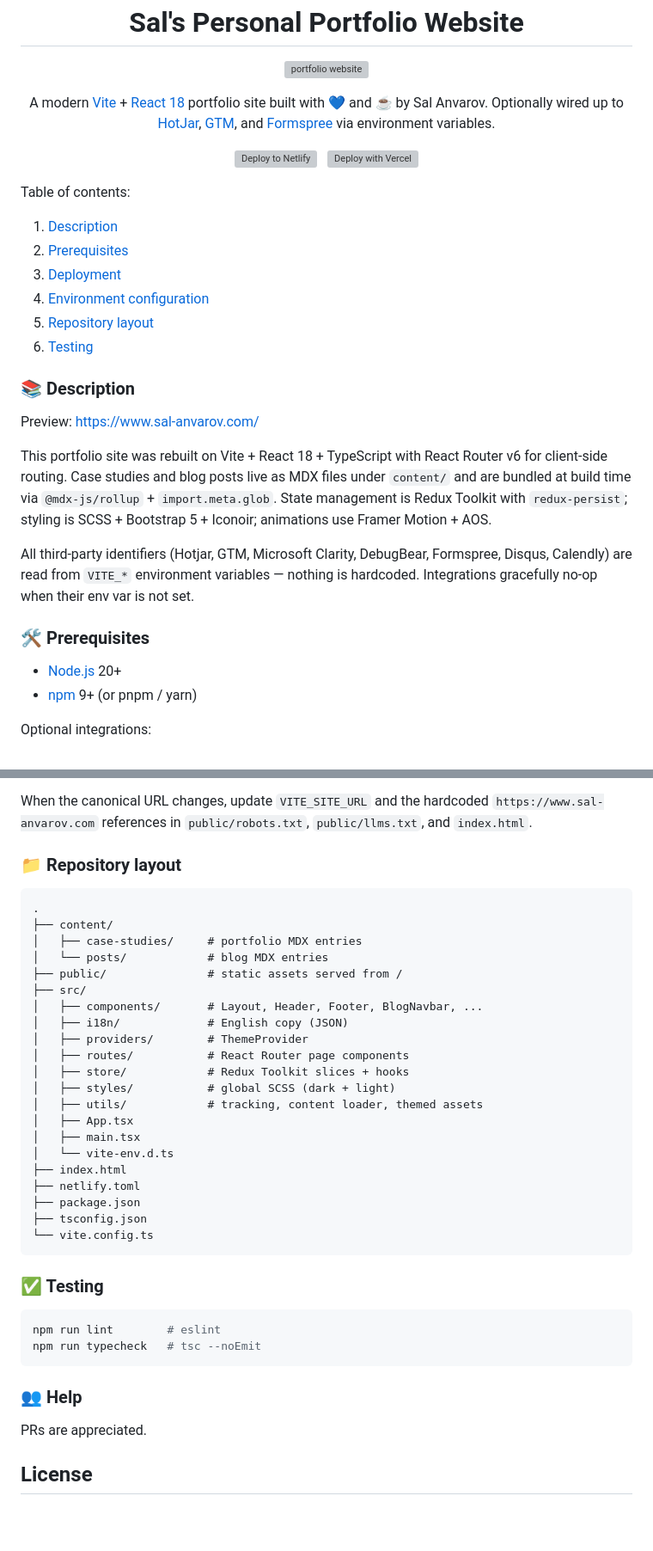
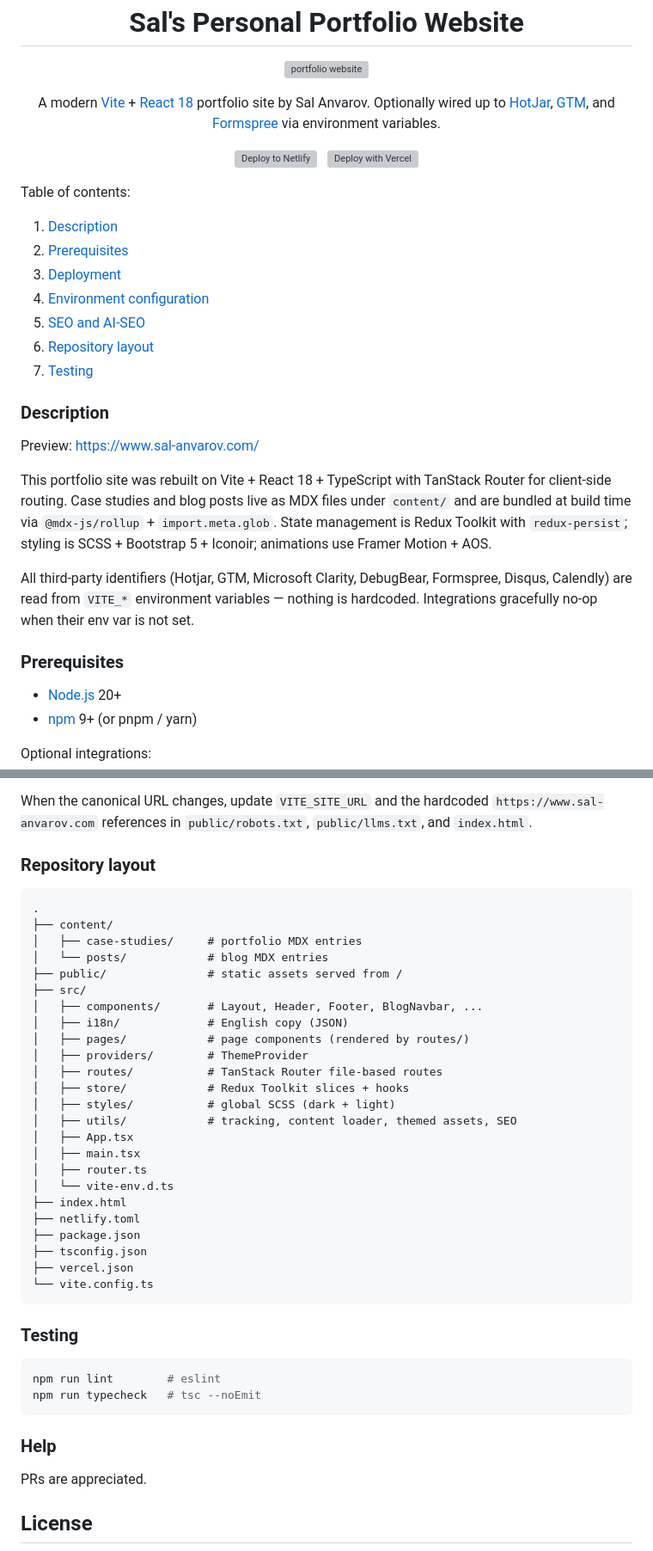
Before and after one commit to msanvarov/personal-portfolio, a Markdown page: README.md, 2 parts joined by grey strips. Shown at 86% size. Drawn GitHub-style; blank space fills up the shorter version; grey boxes are pictures that could not be loaded.

Commit message:
chore(docs): strip emojis from README
Removes the heading and prose emojis (💙 ☕ 📚 🛠️ 🚀 🔒 🔍 📁 ✅ 👥)
from the README per request and updates the corresponding TOC anchor
links. Also retunes the layout section to reflect the current src/
tree (TanStack Router file-based routes, separate pages/ folder,
router.ts) and notes that VITE_DISQUS_SHORTNAME is optional.

Directory-tree box-drawing characters (─ │ └ ├) are typographic, not
emoji, so they stay.

````diff
--- a/README.md
+++ b/README.md
@@ -4,7 +4,7 @@
   <a href="https://www.sal-anvarov.com/" target="_blank"><img src="./public/assets/thumbnails/website.png" width="320" alt="portfolio website" /></a>
 </p>
 
-<p align="center">A modern <a href="https://vitejs.dev" target="_blank" rel="noreferrer noopener">Vite</a> + <a href="https://react.dev" target="_blank" rel="noreferrer noopener">React 18</a> portfolio site built with 💙 and ☕ by Sal Anvarov. Optionally wired up to <a href="https://www.hotjar.com/" target="_blank" rel="noreferrer noopener">HotJar</a>, <a href="https://tagmanager.google.com/#/home" target="_blank" rel="noreferrer noopener">GTM</a>, and <a href="https://formspree.io/" target="_blank" rel="noreferrer noopener">Formspree</a> via environment variables.
+<p align="center">A modern <a href="https://vitejs.dev" target="_blank" rel="noreferrer noopener">Vite</a> + <a href="https://react.dev" target="_blank" rel="noreferrer noopener">React 18</a> portfolio site by Sal Anvarov. Optionally wired up to <a href="https://www.hotjar.com/" target="_blank" rel="noreferrer noopener">HotJar</a>, <a href="https://tagmanager.google.com/#/home" target="_blank" rel="noreferrer noopener">GTM</a>, and <a href="https://formspree.io/" target="_blank" rel="noreferrer noopener">Formspree</a> via environment variables.
 </p>
 
 <p align="center">
@@ -19,22 +19,23 @@
 
 Table of contents:
 
-1. [Description](#-description)
-2. [Prerequisites](#%EF%B8%8F-prerequisites)
-3. [Deployment](#-deployment)
-4. [Environment configuration](#-environment-configuration)
-5. [Repository layout](#-repository-layout)
-6. [Testing](#-testing)
+1. [Description](#description)
+2. [Prerequisites](#prerequisites)
+3. [Deployment](#deployment)
+4. [Environment configuration](#environment-configuration)
+5. [SEO and AI-SEO](#seo-and-ai-seo)
+6. [Repository layout](#repository-layout)
+7. [Testing](#testing)
 
-### 📚 Description
+### Description
 
 Preview: https://www.sal-anvarov.com/
 
-This portfolio site was rebuilt on Vite + React 18 + TypeScript with React Router v6 for client-side routing. Case studies and blog posts live as MDX files under `content/` and are bundled at build time via `@mdx-js/rollup` + `import.meta.glob`. State management is Redux Toolkit with `redux-persist`; styling is SCSS + Bootstrap 5 + Iconoir; animations use Framer Motion + AOS.
+This portfolio site was rebuilt on Vite + React 18 + TypeScript with TanStack Router for client-side routing. Case studies and blog posts live as MDX files under `content/` and are bundled at build time via `@mdx-js/rollup` + `import.meta.glob`. State management is Redux Toolkit with `redux-persist`; styling is SCSS + Bootstrap 5 + Iconoir; animations use Framer Motion + AOS.
 
 All third-party identifiers (Hotjar, GTM, Microsoft Clarity, DebugBear, Formspree, Disqus, Calendly) are read from `VITE_*` environment variables — nothing is hardcoded. Integrations gracefully no-op when their env var is not set.
 
-### 🛠️ Prerequisites
+### Prerequisites
 
 - [Node.js](https://nodejs.org/en/download/) 20+
 - [npm](https://www.npmjs.com/) 9+ (or pnpm / yarn)
@@ -106,7 +107,7 @@ The site ships ready for both classic search-engine indexing and AI-crawler disc
 
 When the canonical URL changes, update `VITE_SITE_URL` and the hardcoded `https://www.sal-anvarov.com` references in `public/robots.txt`, `public/llms.txt`, and `index.html`.
 
-### 📁 Repository layout
+### Repository layout
 
 ```text
 .
@@ -117,29 +118,32 @@ When the canonical URL changes, update `VITE_SITE_URL` and the hardcoded `https:
 ├── src/
 │   ├── components/       # Layout, Header, Footer, BlogNavbar, ...
 │   ├── i18n/             # English copy (JSON)
+│   ├── pages/            # page components (rendered by routes/)
 │   ├── providers/        # ThemeProvider
-│   ├── routes/           # React Router page components
+│   ├── routes/           # TanStack Router file-based routes
 │   ├── store/            # Redux Toolkit slices + hooks
 │   ├── styles/           # global SCSS (dark + light)
-│   ├── utils/            # tracking, content loader, themed assets
+│   ├── utils/            # tracking, content loader, themed assets, SEO
 │   ├── App.tsx
 │   ├── main.tsx
+│   ├── router.ts
 │   └── vite-env.d.ts
 ├── index.html
 ├── netlify.toml
 ├── package.json
 ├── tsconfig.json
+├── vercel.json
 └── vite.config.ts
 ```
 
-### ✅ Testing
+### Testing
 
 ```bash
 npm run lint        # eslint
 npm run typecheck   # tsc --noEmit
 ```
 
-### 👥 Help
+### Help
 
 PRs are appreciated.
 
````
Also changed, not shown: other parts of README.md (+5 -5 lines).
